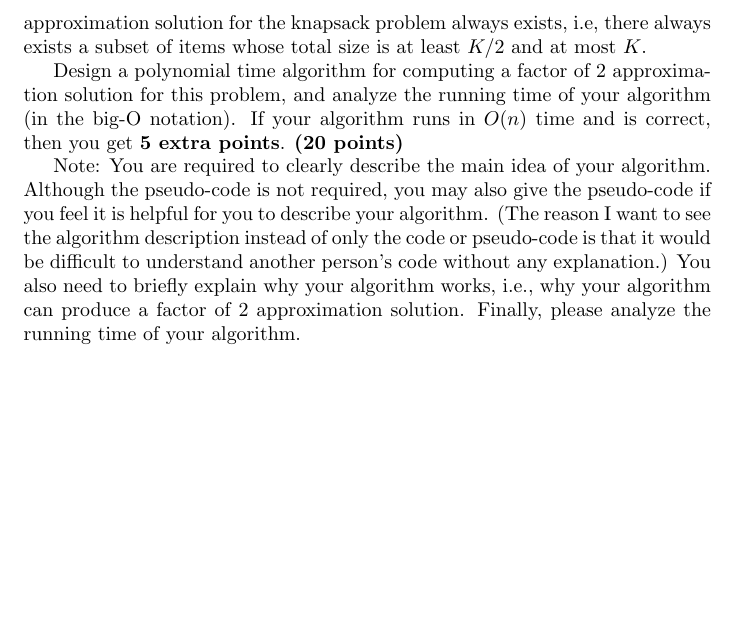
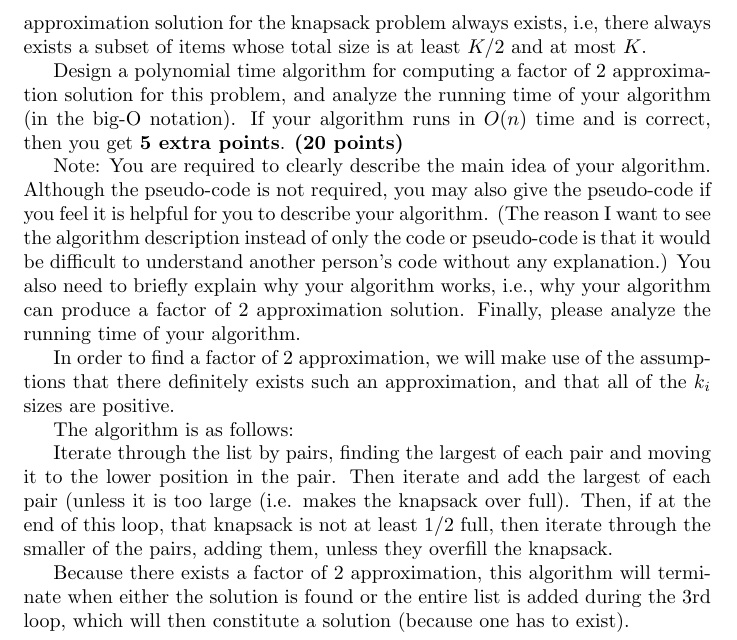
Before and after one commit to aepound/advAlgo, a LaTeX problem sheet (hw/hw1/hw1.tex): part of page 4 of 4, cut so that both start at the same text, the shorter picture padded with empty space. Compiled offline with pdfLaTeX; a LaTeX package or settings file that is missing is left out.

Commit message:
First draft of a solution for prob 4

```diff
--- a/hw/hw1/hw1.tex
+++ b/hw/hw1/hw1.tex
@@ -191,4 +191,24 @@ algorithm can produce a factor of 2 approximation solution. Finally,
 please analyze the running time of your algorithm.
 
 
+
+In order to find a factor of 2 approximation, we will make use of the
+assumptions that there definitely exists such an approximation, and
+that all of the $k_i$ sizes are positive.
+
+The algorithm is as follows:
+
+Iterate through the list by pairs, finding the largest of each pair
+and moving it to the lower position in the pair.
+Then iterate and add the largest of each pair (unless it is too large
+(i.e. makes the knapsack over full).
+Then, if at the end of this loop, that knapsack is not at least 1/2
+full, then iterate through the smaller of the pairs, adding them,
+unless they overfill the knapsack.
+
+Because there exists a factor of 2 approximation, this algorithm will
+terminate when either the solution is found or the entire list is
+added during the 3rd loop, which will then constitute a solution
+(because one has to exist).
+
 \end{document}
```
